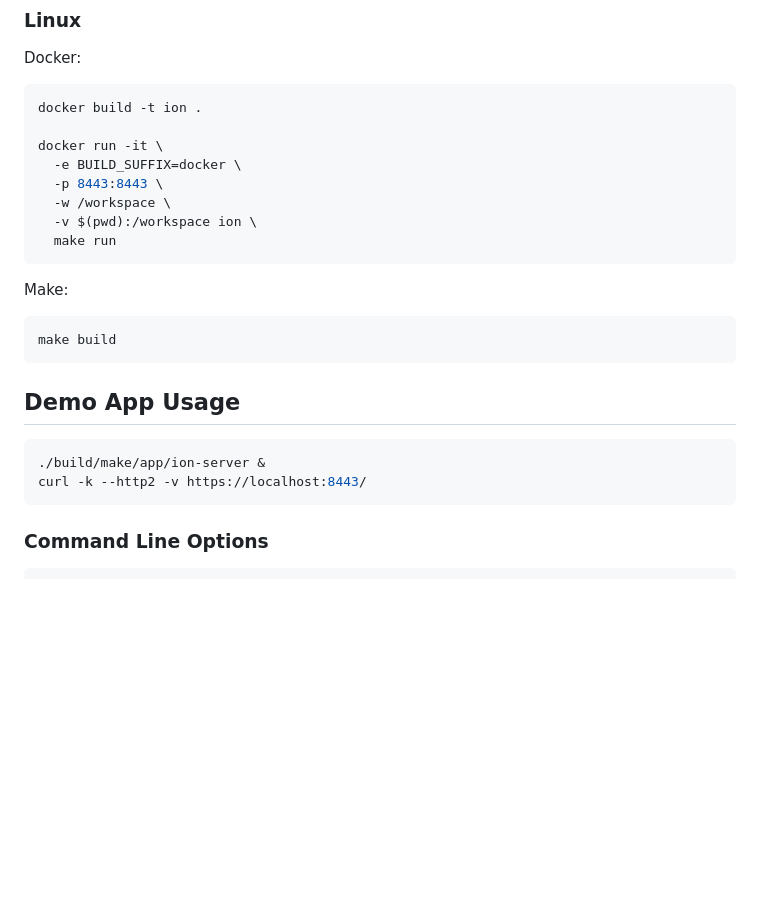
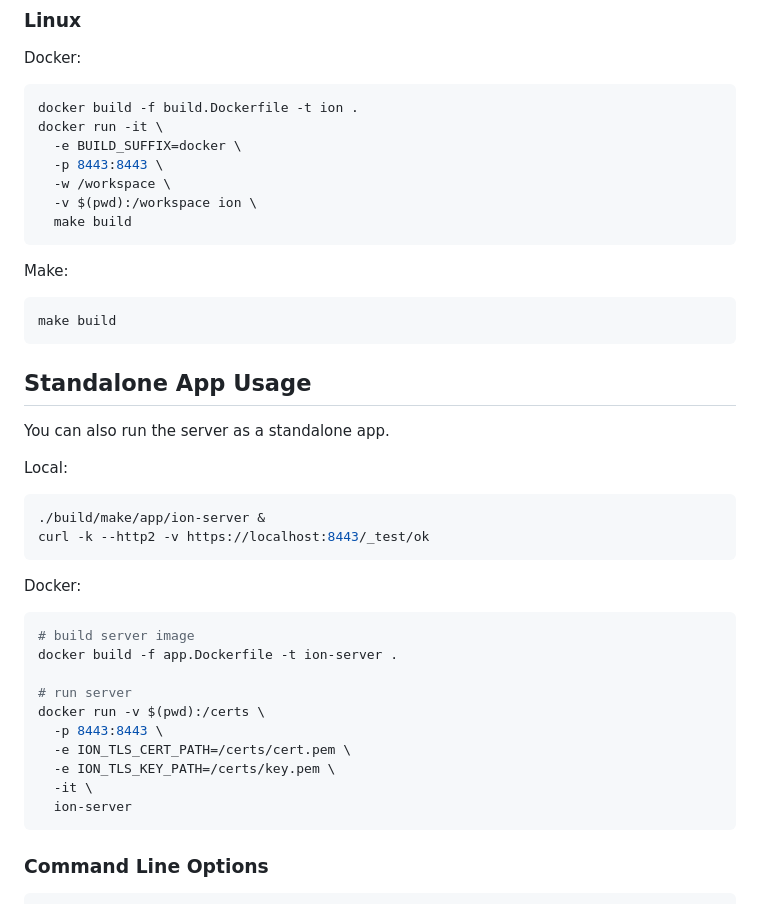
Before and after one commit to rhargreaves/ion, a Markdown page: README.md, the part around the change. Rendered like a GitHub page; blank space fills up the shorter version.

Commit message:
docs: update with standalone app guide

````diff
--- a/README.md
+++ b/README.md
@@ -79,14 +79,13 @@ make build
 Docker:
 
 ```sh
-docker build -t ion .
-
+docker build -f build.Dockerfile -t ion .
 docker run -it \
   -e BUILD_SUFFIX=docker \
   -p 8443:8443 \
   -w /workspace \
   -v $(pwd):/workspace ion \
-  make run
+  make build
 ```
 
 Make:
@@ -95,11 +94,30 @@ Make:
 make build
 ```
 
-## Demo App Usage
+## Standalone App Usage
+
+You can also run the server as a standalone app.
+
+Local:
 
 ```sh
 ./build/make/app/ion-server &
-curl -k --http2 -v https://localhost:8443/
+curl -k --http2 -v https://localhost:8443/_test/ok
+```
+
+Docker:
+
+```sh
+# build server image
+docker build -f app.Dockerfile -t ion-server .
+
+# run server
+docker run -v $(pwd):/certs \
+  -p 8443:8443 \
+  -e ION_TLS_CERT_PATH=/certs/cert.pem \
+  -e ION_TLS_KEY_PATH=/certs/key.pem \
+  -it \
+  ion-server
 ```
 
 ### Command Line Options
````
